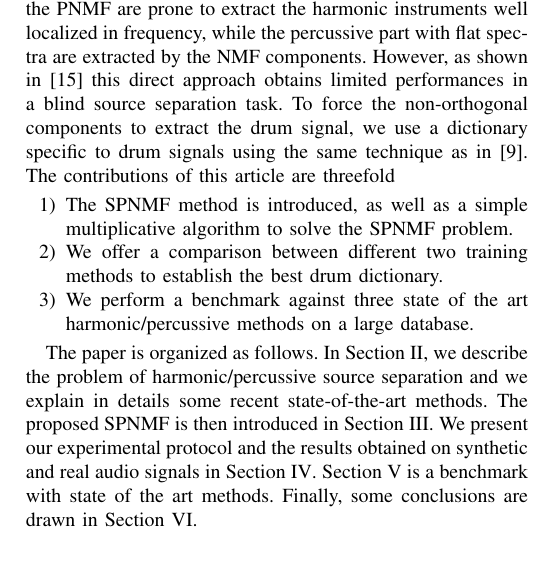
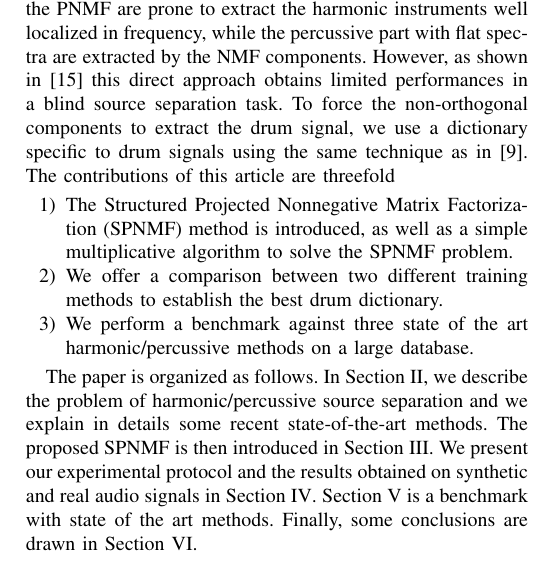
Before and after one commit to LarocheC/Journal_SPNMF, a LaTeX paper (SPNMF.tex, which reads introduction.tex): part of one column of page 2 of 11, cut so that both start at the same text. Compiled offline with pdfLaTeX.

Commit message:
Update introduction.tex

```diff
--- a/introduction.tex
+++ b/introduction.tex
@@ -24,8 +24,8 @@ In this article, we propose a semi-supervised decomposition technique suitable f
 %{\MK dans les contributions, il faut mettre la m√©thode SPNMF en elle-meme. Meme si elle apparait deja dans Eusipco. C'est le coeur de l'article. Je mettrais un truc du genre (√† d√©velopper):
 The contributions of this article are threefold
 \begin{enumerate}
-\item The SPNMF method is introduced, as well as a simple multiplicative algorithm to solve the SPNMF problem.
-\item  We offer a comparison between different two training methods to establish the best drum dictionary.
+\item The Structured Projected Nonnegative Matrix Factorization (SPNMF) method is introduced, as well as a simple multiplicative algorithm to solve the SPNMF problem.
+\item  We offer a comparison between two different training methods to establish the best drum dictionary.
 \item We perform a benchmark against three state of the art harmonic/percussive methods on a large database.
 \end{enumerate}
 
```
